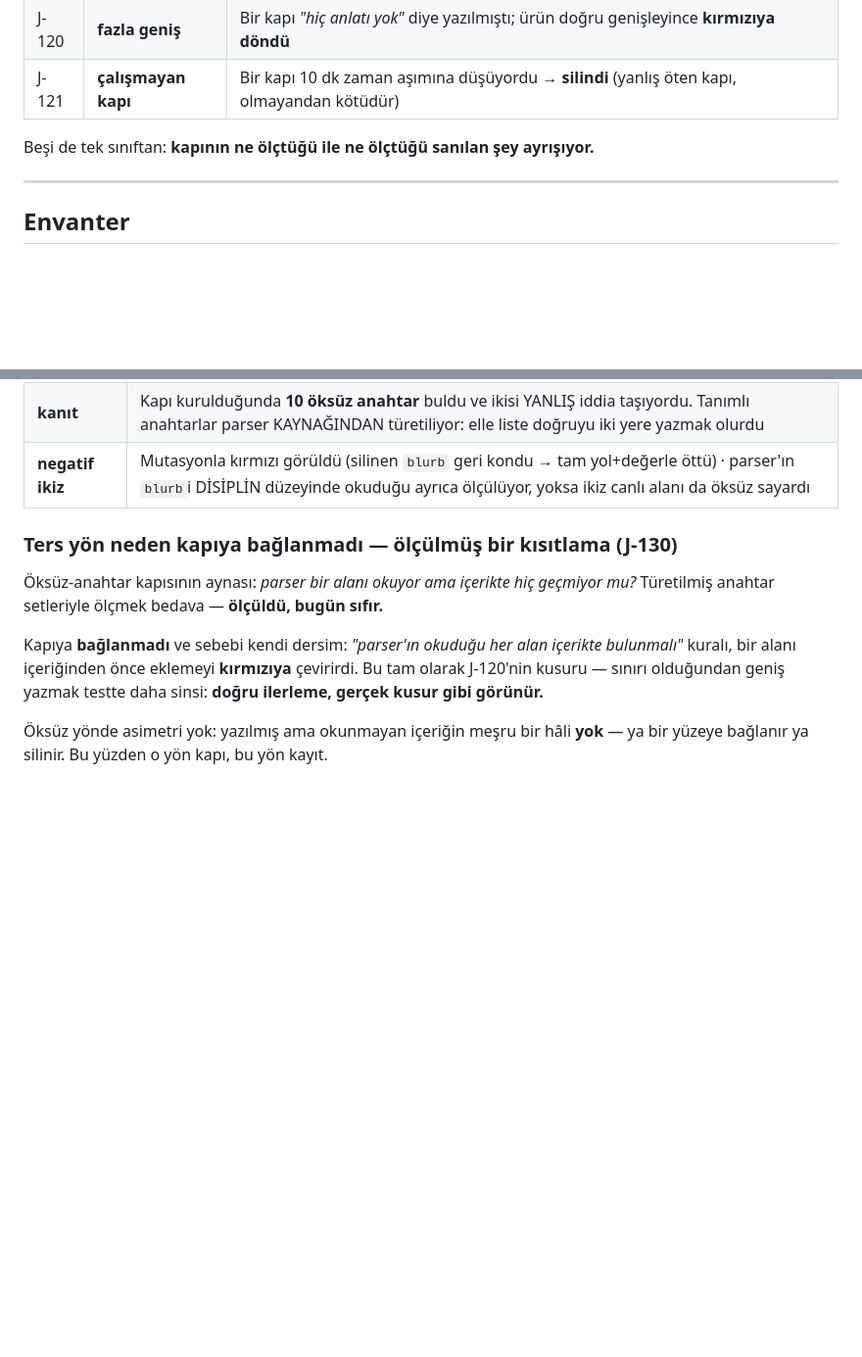
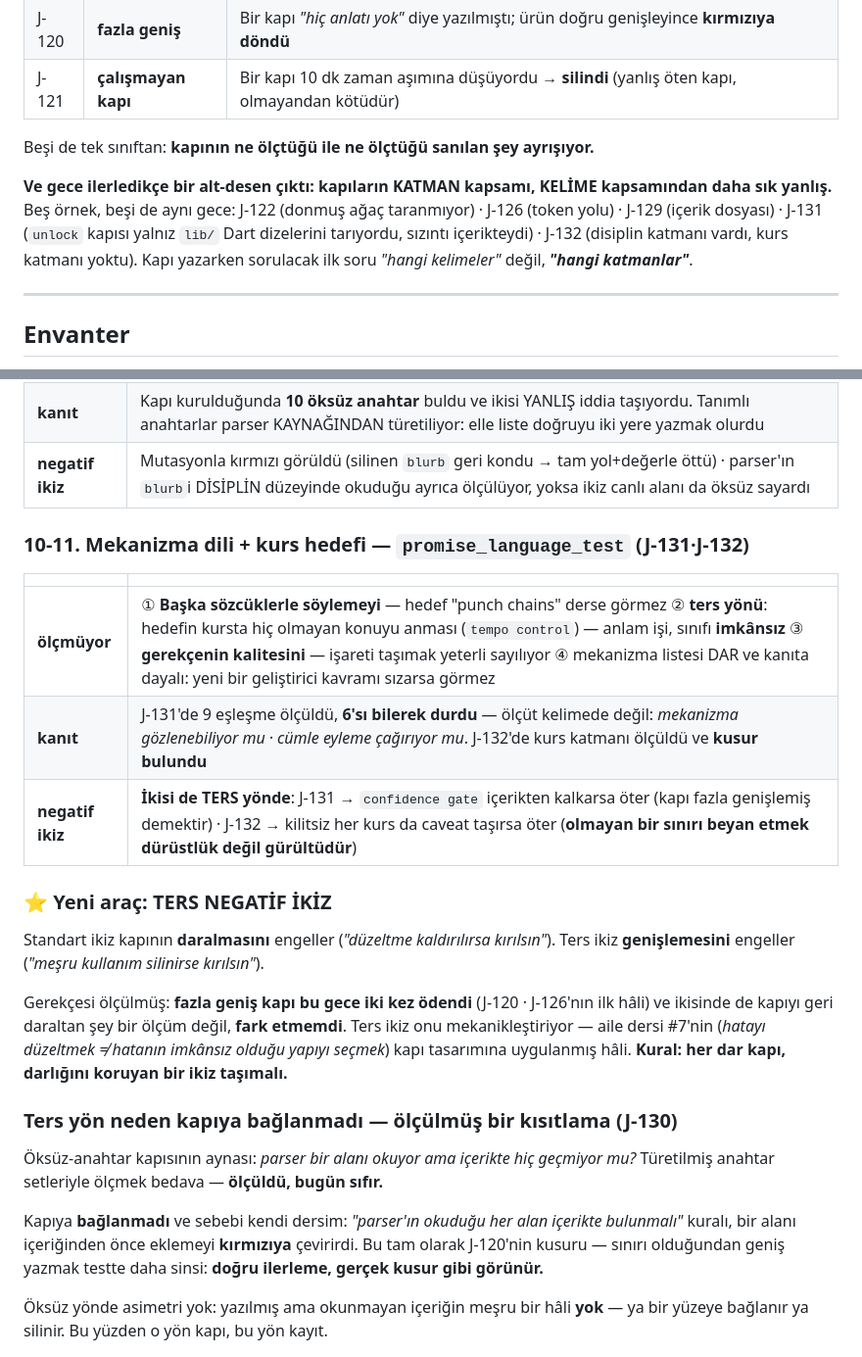
Before and after one commit to kocakkmustafa/jablab, a Markdown page: docs/design/KAPI-ENVANTERI.md, 2 parts joined by grey strips. Shown at 98% size. GitHub-like rendering; blank space fills up the shorter version.

Commit message:
J-131/132 kaydı: kapı envanteri + TERS NEGATİF İKİZ aracı + katman alt-deseni

```diff
--- a/docs/design/KAPI-ENVANTERI.md
+++ b/docs/design/KAPI-ENVANTERI.md
@@ -20,6 +20,13 @@
 | J-121 | **çalışmayan kapı** | Bir kapı 10 dk zaman aşımına düşüyordu → **silindi** (yanlış öten kapı, olmayandan kötüdür) |
 
 Beşi de tek sınıftan: **kapının ne ölçtüğü ile ne ölçtüğü sanılan şey ayrışıyor.**
+
+**Ve gece ilerledikçe bir alt-desen çıktı: kapıların KATMAN kapsamı, KELİME
+kapsamından daha sık yanlış.** Beş örnek, beşi de aynı gece: J-122 (donmuş ağaç
+taranmıyor) · J-126 (token yolu) · J-129 (içerik dosyası) · J-131 (`unlock`
+kapısı yalnız `lib/` Dart dizelerini tarıyordu, sızıntı içerikteydi) · J-132
+(disiplin katmanı vardı, kurs katmanı yoktu). Kapı yazarken sorulacak ilk soru
+*"hangi kelimeler"* değil, ***"hangi katmanlar"***.
 
 ---
 
@@ -90,6 +97,24 @@ Her satır: **kapı · neyi ölçmüyor · kanıt (kapsamı nasıl biliyorum) ·
 | **kanıt** | Kapı kurulduğunda **10 öksüz anahtar** buldu ve ikisi YANLIŞ iddia taşıyordu. Tanımlı anahtarlar parser KAYNAĞINDAN türetiliyor: elle liste doğruyu iki yere yazmak olurdu |
 | **negatif ikiz** | Mutasyonla kırmızı görüldü (silinen `blurb` geri kondu → tam yol+değerle öttü) · parser'ın `blurb`i DİSİPLİN düzeyinde okuduğu ayrıca ölçülüyor, yoksa ikiz canlı alanı da öksüz sayardı |
 
+### 10-11. Mekanizma dili + kurs hedefi — `promise_language_test` (J-131·J-132)
+| | |
+|---|---|
+| **ölçmüyor** | ① **Başka sözcüklerle söylemeyi** — hedef "punch chains" derse görmez ② **ters yönü**: hedefin kursta hiç olmayan konuyu anması (`tempo control`) — anlam işi, sınıfı **imkânsız** ③ **gerekçenin kalitesini** — işareti taşımak yeterli sayılıyor ④ mekanizma listesi DAR ve kanıta dayalı: yeni bir geliştirici kavramı sızarsa görmez |
+| **kanıt** | J-131'de 9 eşleşme ölçüldü, **6'sı bilerek durdu** — ölçüt kelimede değil: *mekanizma gözlenebiliyor mu · cümle eyleme çağırıyor mu*. J-132'de kurs katmanı ölçüldü ve **kusur bulundu** |
+| **negatif ikiz** | **İkisi de TERS yönde**: J-131 → `confidence gate` içerikten kalkarsa öter (kapı fazla genişlemiş demektir) · J-132 → kilitsiz her kurs da caveat taşırsa öter (**olmayan bir sınırı beyan etmek dürüstlük değil gürültüdür**) |
+
+### ⭐ Yeni araç: TERS NEGATİF İKİZ
+
+Standart ikiz kapının **daralmasını** engeller (*"düzeltme kaldırılırsa kırılsın"*).
+Ters ikiz **genişlemesini** engeller (*"meşru kullanım silinirse kırılsın"*).
+
+Gerekçesi ölçülmüş: **fazla geniş kapı bu gece iki kez ödendi** (J-120 · J-126'nın
+ilk hâli) ve ikisinde de kapıyı geri daraltan şey bir ölçüm değil, **fark
+etmemdi**. Ters ikiz onu mekanikleştiriyor — aile dersi #7'nin (*hatayı
+düzeltmek ≠ hatanın imkânsız olduğu yapıyı seçmek*) kapı tasarımına uygulanmış
+hâli. **Kural: her dar kapı, darlığını koruyan bir ikiz taşımalı.**
+
 ### Ters yön neden kapıya bağlanmadı — ölçülmüş bir kısıtlama (J-130)
 
 Öksüz-anahtar kapısının aynası: *parser bir alanı okuyor ama içerikte hiç
```
Also changed, not shown: other parts of docs/design/KAPI-ENVANTERI.md (+1 -1 lines).
